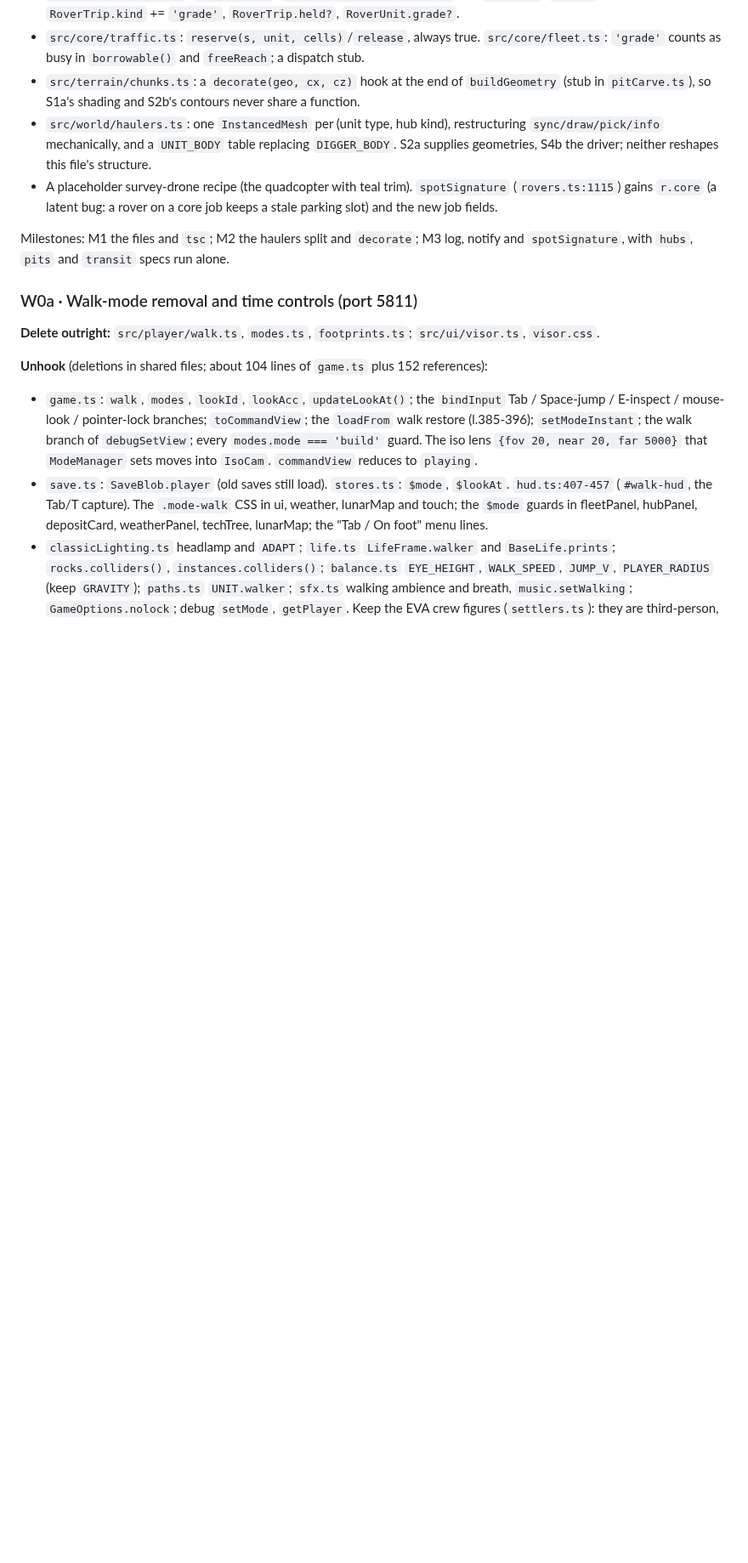
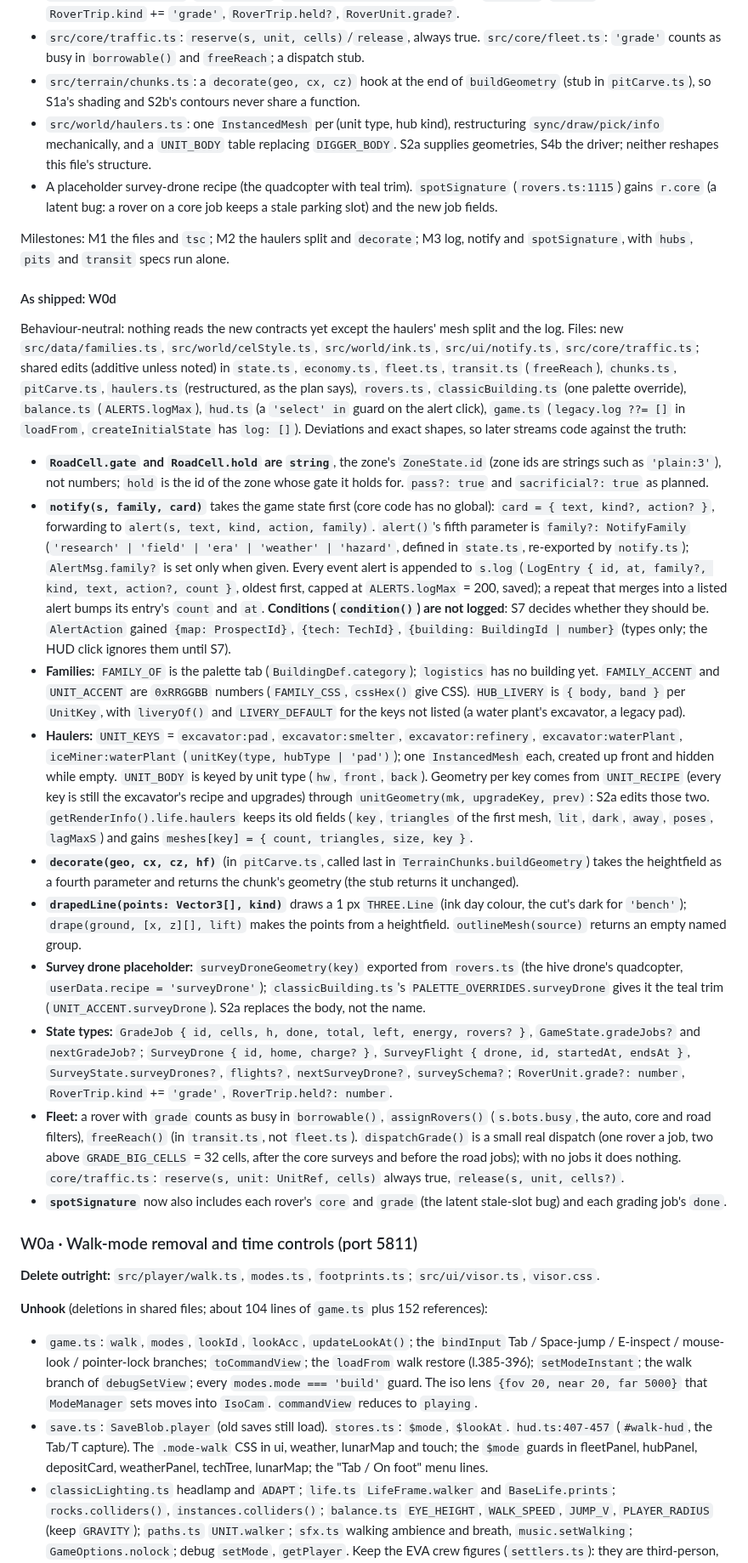
Before and after one commit to YourLifewithAI/Moonshots-Base-Builder, a Markdown page: docs/19-graphics-and-gameplay-plan.md, the part around the change. Shown at 85% size. GitHub-like rendering; blank space fills up the shorter version.

Commit message:
W0d M3: docs/19 As shipped: W0d
Co-Authored-By: Claude Sonnet 5.5 <noreply@anthropic.com>
Claude-Session: https://claude.ai/code/session_01PYmNk91fBze2u9KTaKzm4Y

```diff
--- a/docs/19-graphics-and-gameplay-plan.md
+++ b/docs/19-graphics-and-gameplay-plan.md
@@ -106,6 +106,21 @@ Everything later streams code against. All *functional* stubs.
 - A placeholder survey-drone recipe (the quadcopter with teal trim). `spotSignature` (`rovers.ts:1115`) gains `r.core` (a latent bug: a rover on a core job keeps a stale parking slot) and the new job fields.
 
 Milestones: M1 the files and `tsc`; M2 the haulers split and `decorate`; M3 log, notify and `spotSignature`, with `hubs`, `pits` and `transit` specs run alone.
+
+#### As shipped: W0d
+
+Behaviour-neutral: nothing reads the new contracts yet except the haulers' mesh split and the log. Files: new `src/data/families.ts`, `src/world/celStyle.ts`, `src/world/ink.ts`, `src/ui/notify.ts`, `src/core/traffic.ts`; shared edits (additive unless noted) in `state.ts`, `economy.ts`, `fleet.ts`, `transit.ts` (`freeReach`), `chunks.ts`, `pitCarve.ts`, `haulers.ts` (restructured, as the plan says), `rovers.ts`, `classicBuilding.ts` (one palette override), `balance.ts` (`ALERTS.logMax`), `hud.ts` (a `'select' in` guard on the alert click), `game.ts` (`legacy.log ??= []` in `loadFrom`, `createInitialState` has `log: []`). Deviations and exact shapes, so later streams code against the truth:
+
+- **`RoadCell.gate` and `RoadCell.hold` are `string`**, the zone's `ZoneState.id` (zone ids are strings such as `'plain:3'`), not numbers; `hold` is the id of the zone whose gate it holds for. `pass?: true` and `sacrificial?: true` as planned.
+- **`notify(s, family, card)`** takes the game state first (core code has no global): `card = { text, kind?, action? }`, forwarding to `alert(s, text, kind, action, family)`. `alert()`'s fifth parameter is `family?: NotifyFamily` (`'research' | 'field' | 'era' | 'weather' | 'hazard'`, defined in `state.ts`, re-exported by `notify.ts`); `AlertMsg.family?` is set only when given. Every event alert is appended to `s.log` (`LogEntry { id, at, family?, kind, text, action?, count }`, oldest first, capped at `ALERTS.logMax` = 200, saved); a repeat that merges into a listed alert bumps its entry's `count` and `at`. **Conditions (`condition()`) are not logged**: S7 decides whether they should be. `AlertAction` gained `{map: ProspectId}`, `{tech: TechId}`, `{building: BuildingId | number}` (types only; the HUD click ignores them until S7).
+- **Families:** `FAMILY_OF` is the palette tab (`BuildingDef.category`); `logistics` has no building yet. `FAMILY_ACCENT` and `UNIT_ACCENT` are `0xRRGGBB` numbers (`FAMILY_CSS`, `cssHex()` give CSS). `HUB_LIVERY` is `{ body, band }` per `UnitKey`, with `liveryOf()` and `LIVERY_DEFAULT` for the keys not listed (a water plant's excavator, a legacy pad).
+- **Haulers:** `UNIT_KEYS` = `excavator:pad`, `excavator:smelter`, `excavator:refinery`, `excavator:waterPlant`, `iceMiner:waterPlant` (`unitKey(type, hubType | 'pad')`); one `InstancedMesh` each, created up front and hidden while empty. `UNIT_BODY` is keyed by unit type (`hw`, `front`, `back`). Geometry per key comes from `UNIT_RECIPE` (every key is still the excavator's recipe and upgrades) through `unitGeometry(mk, upgradeKey, prev)`: S2a edits those two. `getRenderInfo().life.haulers` keeps its old fields (`key`, `triangles` of the first mesh, `lit`, `dark`, `away`, `poses`, `lagMaxS`) and gains `meshes[key] = { count, triangles, size, key }`.
+- **`decorate(geo, cx, cz, hf)`** (in `pitCarve.ts`, called last in `TerrainChunks.buildGeometry`) takes the heightfield as a fourth parameter and returns the chunk's geometry (the stub returns it unchanged).
+- **`drapedLine(points: Vector3[], kind)`** draws a 1 px `THREE.Line` (ink day colour, the cut's dark for `'bench'`); `drape(ground, [x, z][], lift)` makes the points from a heightfield. `outlineMesh(source)` returns an empty named group.
+- **Survey drone placeholder:** `surveyDroneGeometry(key)` exported from `rovers.ts` (the hive drone's quadcopter, `userData.recipe = 'surveyDrone'`); `classicBuilding.ts`'s `PALETTE_OVERRIDES.surveyDrone` gives it the teal trim (`UNIT_ACCENT.surveyDrone`). S2a replaces the body, not the name.
+- **State types:** `GradeJob { id, cells, h, done, total, left, energy, rovers? }`, `GameState.gradeJobs?` and `nextGradeJob?`; `SurveyDrone { id, home, charge? }`, `SurveyFlight { drone, id, startedAt, endsAt }`, `SurveyState.surveyDrones?`, `flights?`, `nextSurveyDrone?`, `surveySchema?`; `RoverUnit.grade?: number`, `RoverTrip.kind` += `'grade'`, `RoverTrip.held?: number`.
+- **Fleet:** a rover with `grade` counts as busy in `borrowable()`, `assignRovers()` (`s.bots.busy`, the auto, core and road filters), `freeReach()` (in `transit.ts`, not `fleet.ts`). `dispatchGrade()` is a small real dispatch (one rover a job, two above `GRADE_BIG_CELLS` = 32 cells, after the core surveys and before the road jobs); with no jobs it does nothing. `core/traffic.ts`: `reserve(s, unit: UnitRef, cells)` always true, `release(s, unit, cells?)`.
+- **`spotSignature`** now also includes each rover's `core` and `grade` (the latent stale-slot bug) and each grading job's `done`.
 
 ### W0a · Walk-mode removal and time controls (port 5811)
 
```
